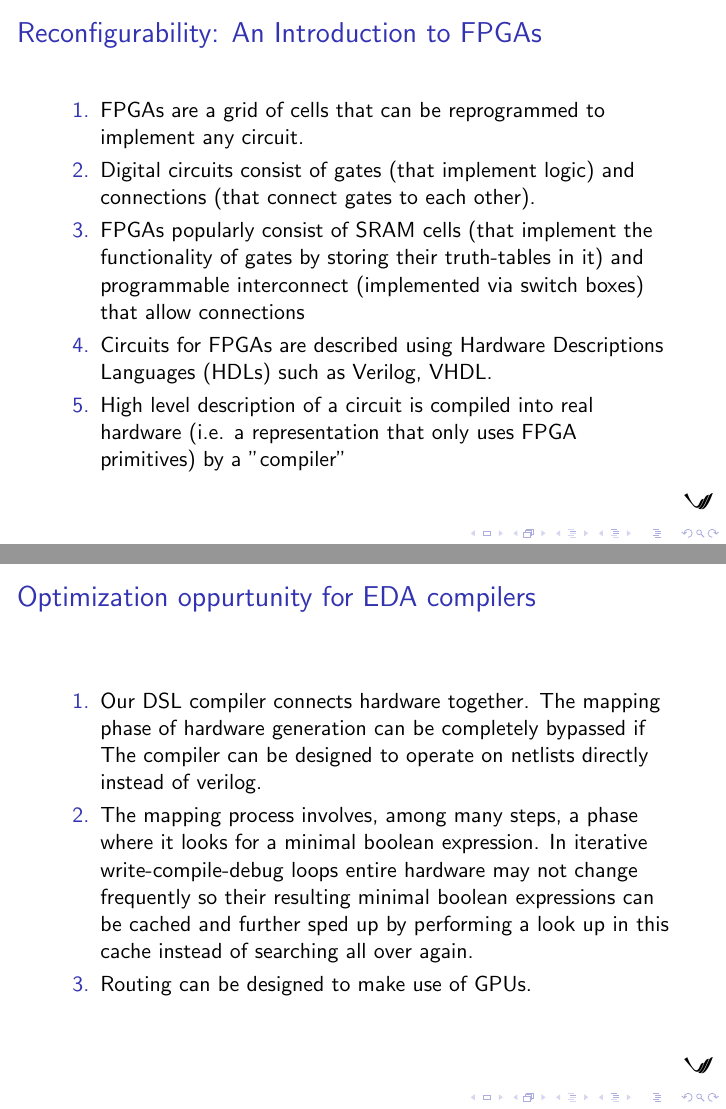
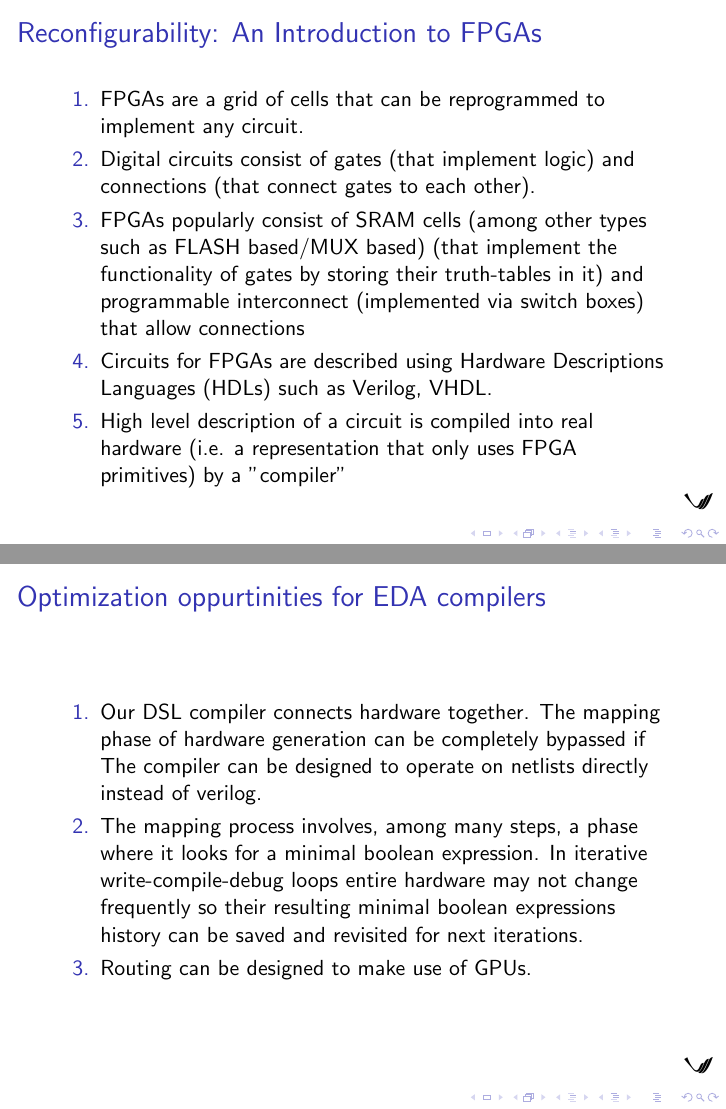
Before and after one commit to vicharak-in/noisa, LaTeX slides (slides/slides.tex): pages 17 and 45 of 57, joined at a grey line. Compiled offline with pdfLaTeX.

Commit message:
slides: minor corrections
Signed-off-by: Shreeyash Pandey <shreeyash335@gmail.com>

```diff
--- a/slides/slides.tex
+++ b/slides/slides.tex
@@ -301,7 +302,8 @@ also discussed.
       any circuit.
     \item Digital circuits consist of gates (that implement logic) and
       connections (that connect gates to each other).
-    \item FPGAs popularly consist of SRAM cells (that implement the
+    \item FPGAs popularly consist of SRAM cells (among other types such as FLASH based/MUX
+      based) (that implement the
       functionality of gates by storing their truth-tables in it) and
       programmable interconnect (implemented via switch boxes) that allow
       connections
@@ -755,7 +757,7 @@ also discussed.
 
 
 \begin{frame}[fragile]
-  \frametitle{Optimization oppurtunity for EDA compilers}
+  \frametitle{Optimization oppurtinities for EDA compilers}
   \framesubtitle{}
   \begin{enumerate}
     \item Our DSL compiler connects hardware together. The mapping phase
@@ -764,8 +766,8 @@ also discussed.
     \item The mapping process involves, among many steps, a phase where it looks
       for a minimal boolean expression. In iterative write-compile-debug loops
       entire hardware may not change frequently so their resulting minimal
-      boolean expressions can be cached and further sped up by performing a
-      look up in this cache instead of searching all over again.
+      boolean expressions history can be saved and revisited for next
+      iterations.
     \item Routing can be designed to make use of GPUs.
   \end{enumerate}
 \end{frame}
```
Also changed, not shown: slides/slides.tex (9 more changed lines).
